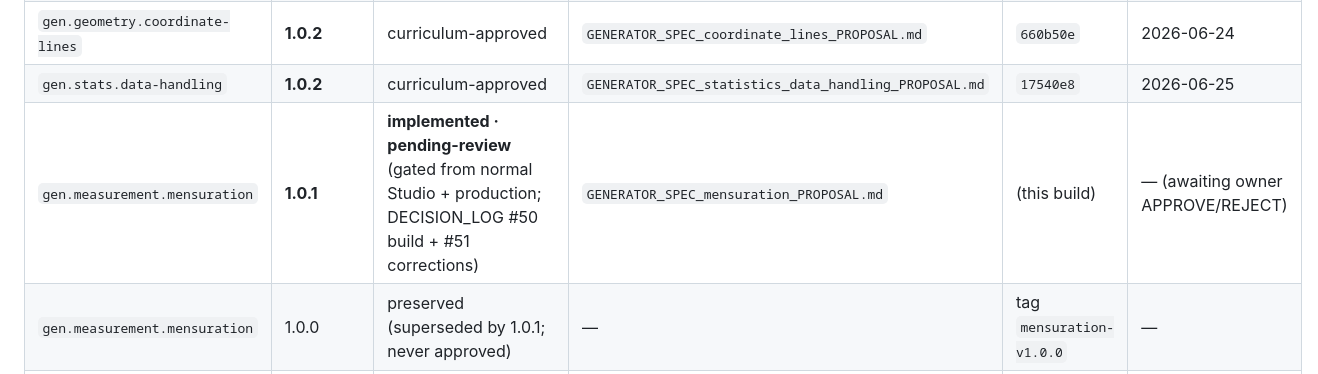
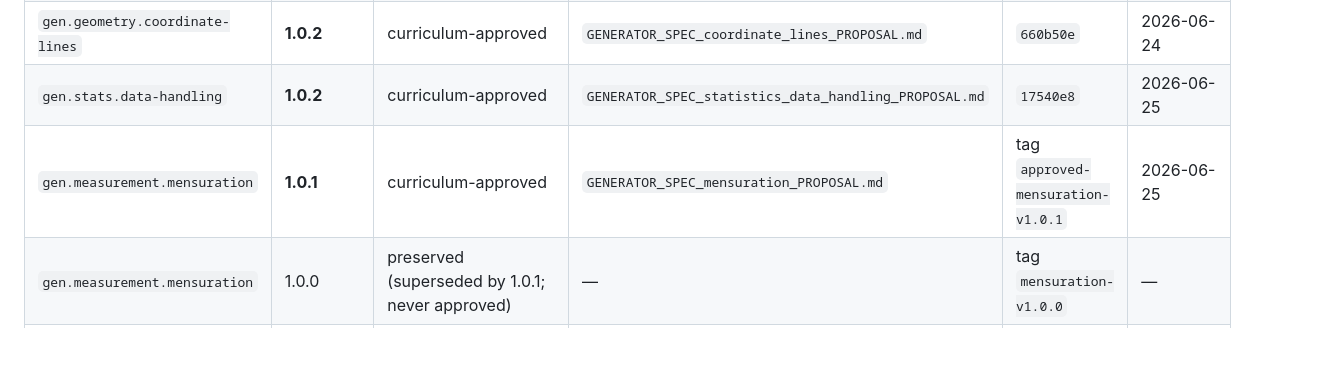
Before and after one commit to spiraling-math/High-School-Chapter-continuation, a Markdown page: docs/APPROVED_VERSIONS.md, the part around the change. Rendered like a GitHub page; blank space fills up the shorter version.

```diff
--- a/docs/APPROVED_VERSIONS.md
+++ b/docs/APPROVED_VERSIONS.md
@@ -15,7 +15,7 @@ committed golden/parity fixtures.
 | `gen.geometry.angles-figures` | **1.2.3** | curriculum-approved | `GENERATOR_SPEC_geometry_svg_proposal.md` | `4c9705c` | 2026-06-23 |
 | `gen.geometry.coordinate-lines` | **1.0.2** | curriculum-approved | `GENERATOR_SPEC_coordinate_lines_PROPOSAL.md` | `660b50e` | 2026-06-24 |
 | `gen.stats.data-handling` | **1.0.2** | curriculum-approved | `GENERATOR_SPEC_statistics_data_handling_PROPOSAL.md` | `17540e8` | 2026-06-25 |
-| `gen.measurement.mensuration` | **1.0.1** | **implemented · pending-review** (gated from normal Studio + production; DECISION_LOG #50 build + #51 corrections) | `GENERATOR_SPEC_mensuration_PROPOSAL.md` | (this build) | — (awaiting owner APPROVE/REJECT) |
+| `gen.measurement.mensuration` | **1.0.1** | curriculum-approved | `GENERATOR_SPEC_mensuration_PROPOSAL.md` | tag `approved-mensuration-v1.0.1` | 2026-06-25 |
 | `gen.measurement.mensuration` | 1.0.0 | preserved (superseded by 1.0.1; never approved) | — | tag `mensuration-v1.0.0` | — |
 | `gen.stats.data-handling` | 1.0.0 / 1.0.1 | preserved (superseded by 1.0.2; never approved) | — | tags `stats-data-handling-v1.0.{0,1}` | — |
 | `gen.sequences.geometric` | 1.0.0 | preserved (superseded by 1.1.0) | — | `af92375` | — |
```
Also changed, not shown: docs/CURRENT_STATE.md (+18 -9 lines), docs/DECISION_LOG.md (+2 -1 lines).
